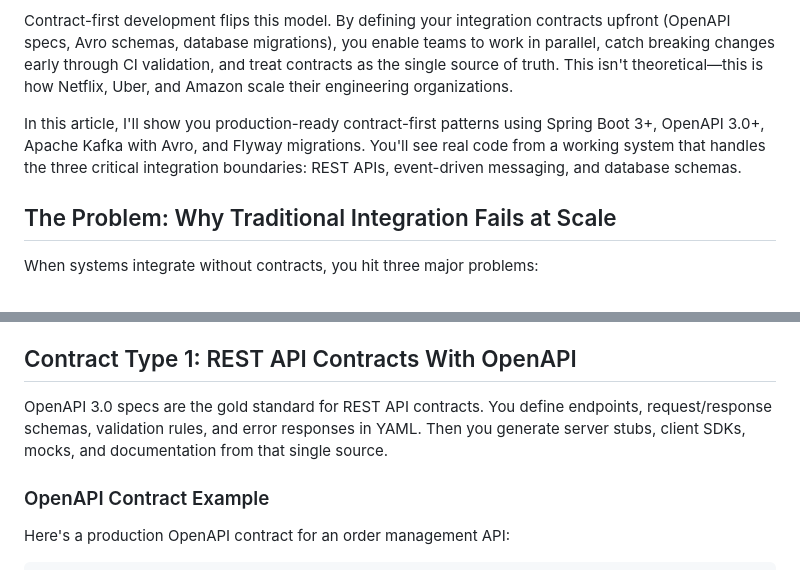
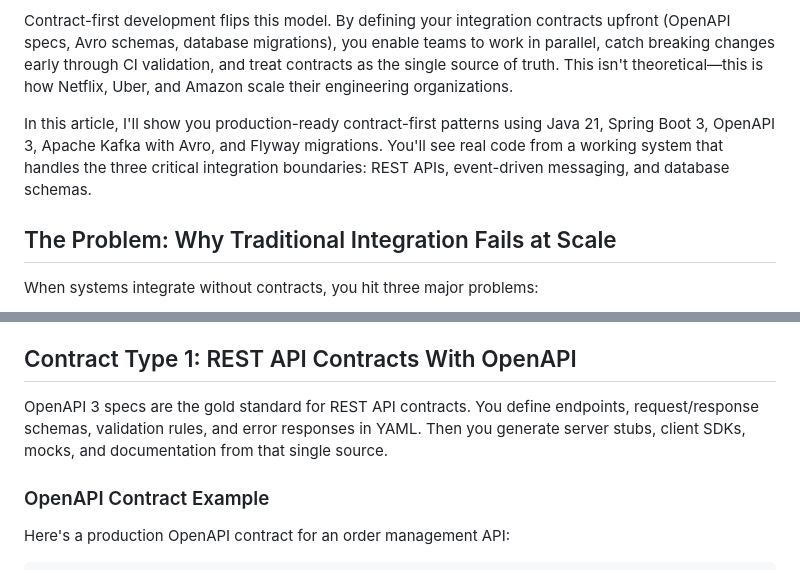
Before and after one commit to wallaceespindola/contract-first-integrations, a Markdown page: docs/articles/dzone-contract-first-integration-patterns.md, 2 parts joined by grey strips. Drawn GitHub-style.

Commit message:
Update dzone-contract-first-integration-patterns.md
Improve readme

```diff
--- a/docs/articles/dzone-contract-first-integration-patterns.md
+++ b/docs/articles/dzone-contract-first-integration-patterns.md
@@ -10,7 +10,7 @@ After implementing contract-first integration across three different microservic
 
 Contract-first development flips this model. By defining your integration contracts upfront (OpenAPI specs, Avro schemas, database migrations), you enable teams to work in parallel, catch breaking changes early through CI validation, and treat contracts as the single source of truth. This isn't theoretical—this is how Netflix, Uber, and Amazon scale their engineering organizations.
 
-In this article, I'll show you production-ready contract-first patterns using Spring Boot 3+, OpenAPI 3.0+, Apache Kafka with Avro, and Flyway migrations. You'll see real code from a working system that handles the three critical integration boundaries: REST APIs, event-driven messaging, and database schemas.
+In this article, I'll show you production-ready contract-first patterns using Java 21, Spring Boot 3, OpenAPI 3, Apache Kafka with Avro, and Flyway migrations. You'll see real code from a working system that handles the three critical integration boundaries: REST APIs, event-driven messaging, and database schemas.
 
 ## The Problem: Why Traditional Integration Fails at Scale
 
@@ -43,7 +43,7 @@ Here's the mental model: **Agree on the contract → generate tools → build in
 
 ## Contract Type 1: REST API Contracts With OpenAPI
 
-OpenAPI 3.0 specs are the gold standard for REST API contracts. You define endpoints, request/response schemas, validation rules, and error responses in YAML. Then you generate server stubs, client SDKs, mocks, and documentation from that single source.
+OpenAPI 3 specs are the gold standard for REST API contracts. You define endpoints, request/response schemas, validation rules, and error responses in YAML. Then you generate server stubs, client SDKs, mocks, and documentation from that single source.
 
 ### OpenAPI Contract Example
 
```
